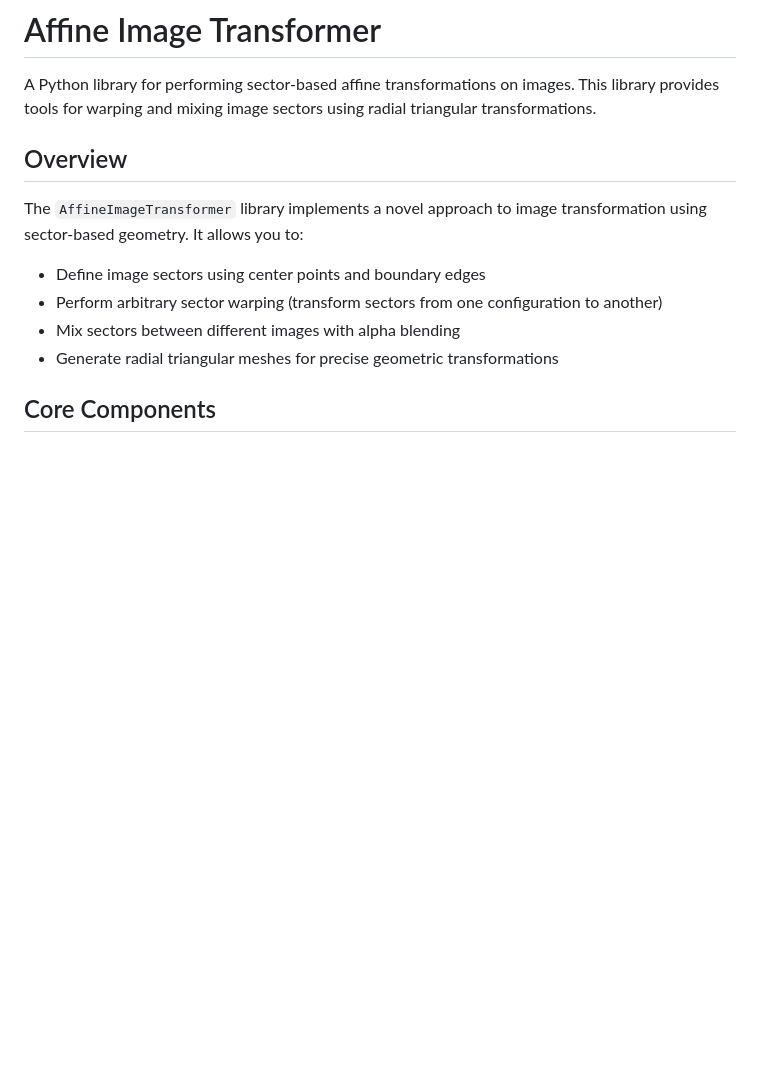
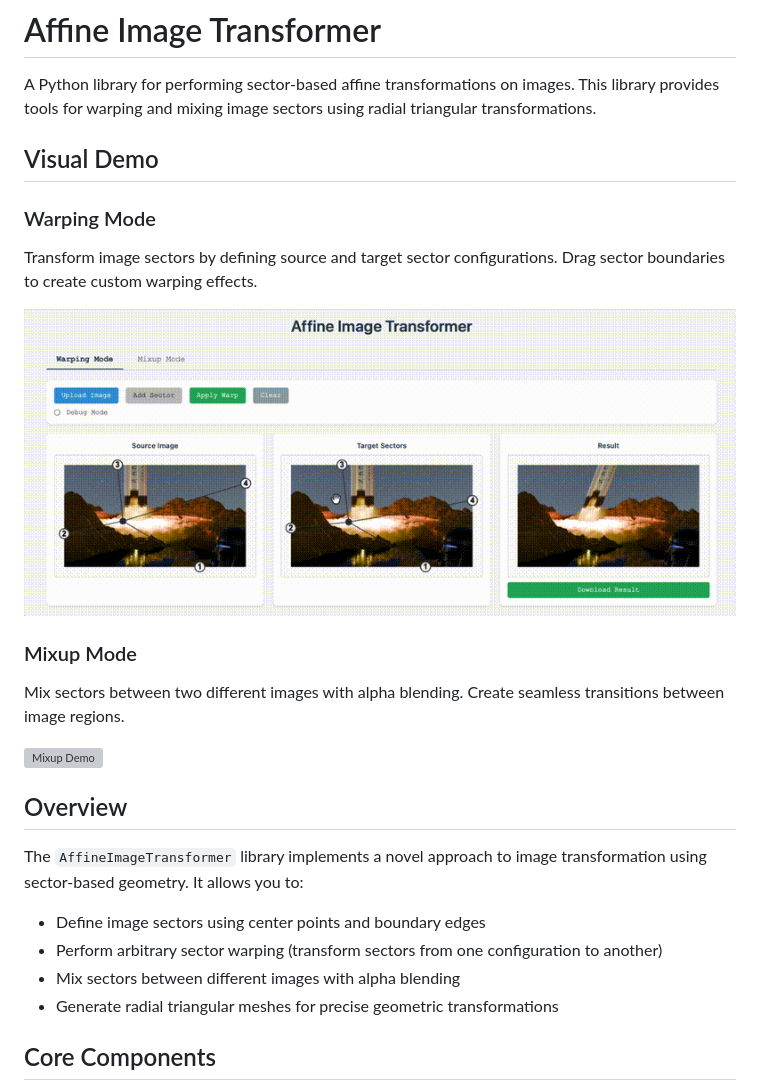
Before and after one commit to moritz-rsth/AffineImageTransformer, a Markdown page: README.md, the part around the change. Drawn GitHub-style; pictures changed too: images/warper_demo.gif (added); blank space fills up the shorter version; grey boxes are pictures that could not be loaded.

Commit message:
docs: add visual demo section with warping and mixup mode examples to README.md

```diff
--- a/README.md
+++ b/README.md
@@ -1,6 +1,18 @@
 # Affine Image Transformer
 
 A Python library for performing sector-based affine transformations on images. This library provides tools for warping and mixing image sectors using radial triangular transformations.
+
+## Visual Demo
+
+### Warping Mode
+Transform image sectors by defining source and target sector configurations. Drag sector boundaries to create custom warping effects.
+
+![Warping Demo](images/warper_demo.gif)
+
+### Mixup Mode
+Mix sectors between two different images with alpha blending. Create seamless transitions between image regions.
+
+![Mixup Demo](images/mixup_demo.gif)
 
 ## Overview
 
```
Also changed, not shown: images/warper_demo.png (added), 4 other files.
